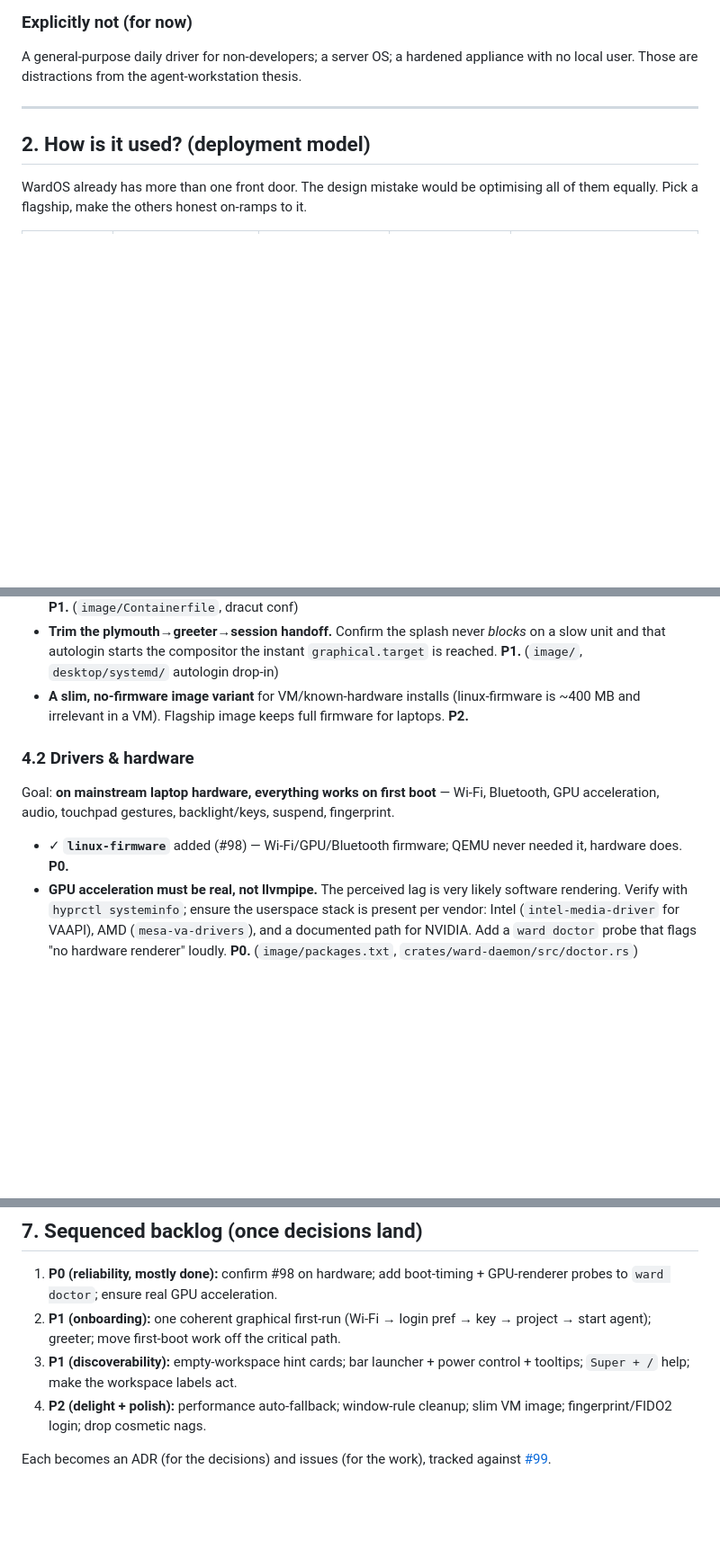
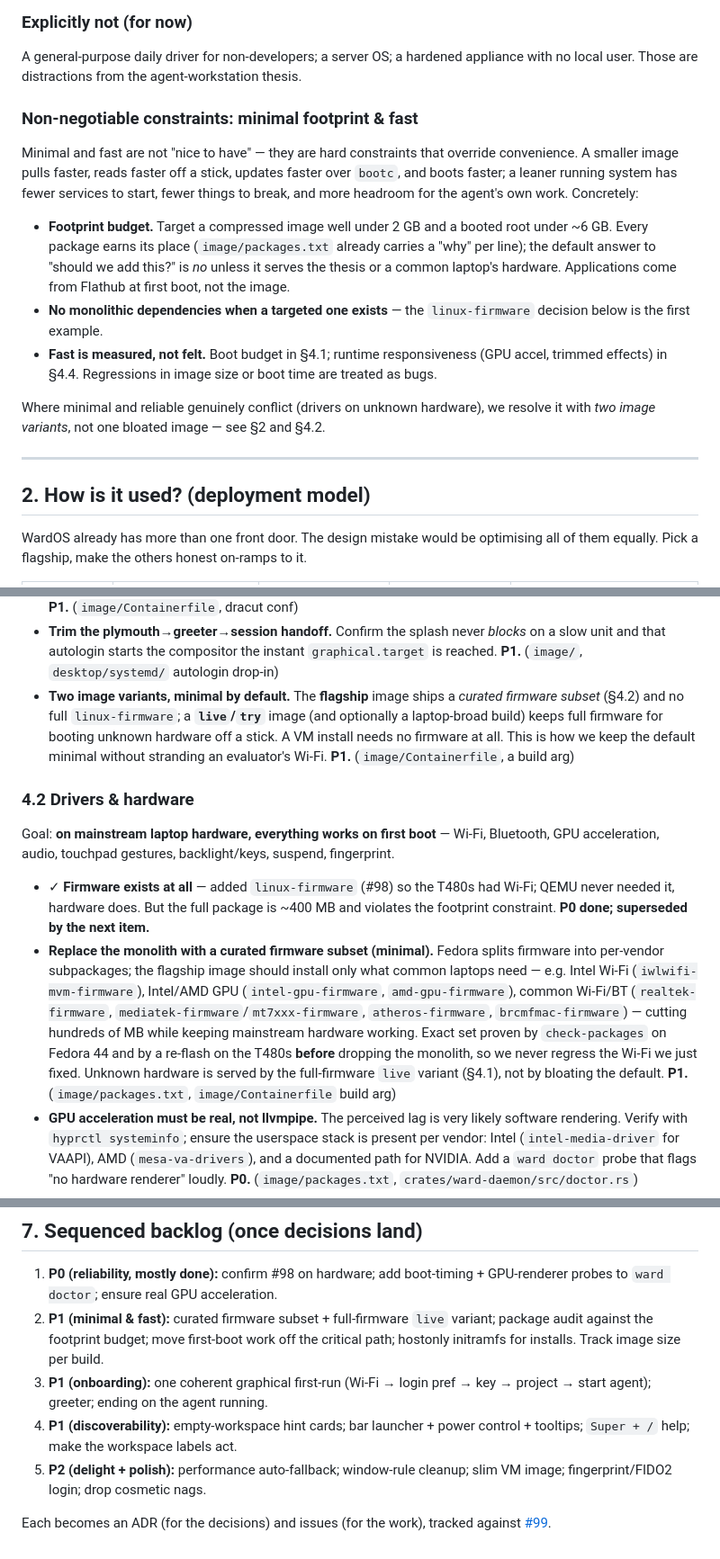
Before and after one commit to hexrift/WardOS, a Markdown page: docs/design/experience.md, 3 parts joined by grey strips. Shown at 90% size. GitHub-like rendering; blank space fills up the shorter version.

Commit message:
Docs: make minimal footprint and fast a governing constraint in the brief
Adds "minimal & fast" as a hard constraint with a footprint budget (compressed
image < 2 GB, booted root < ~6 GB) and reconciles the linux-firmware decision:
the flagship ships a curated firmware subset, a full-firmware `live` variant
serves unknown hardware, and the monolith is dropped only after a re-flash proves
the subset keeps the T480s Wi-Fi. Reprioritises slimming to P1.

Built using Claude on behalf of Hexrift

```diff
--- a/docs/design/experience.md
+++ b/docs/design/experience.md
@@ -31,6 +31,26 @@ who want a standard, auditable agent workstation they can hand to engineers.
 ### Explicitly not (for now)
 A general-purpose daily driver for non-developers; a server OS; a hardened appliance with
 no local user. Those are distractions from the agent-workstation thesis.
+
+### Non-negotiable constraints: minimal footprint & fast
+
+Minimal and fast are not "nice to have" — they are hard constraints that override
+convenience. A smaller image pulls faster, reads faster off a stick, updates faster over
+`bootc`, and boots faster; a leaner running system has fewer services to start, fewer
+things to break, and more headroom for the agent's own work. Concretely:
+
+- **Footprint budget.** Target a compressed image well under 2 GB and a booted root under
+  ~6 GB. Every package earns its place (`image/packages.txt` already carries a "why" per
+  line); the default answer to "should we add this?" is *no* unless it serves the thesis
+  or a common laptop's hardware. Applications come from Flathub at first boot, not the
+  image.
+- **No monolithic dependencies when a targeted one exists** — the `linux-firmware`
+  decision below is the first example.
+- **Fast is measured, not felt.** Boot budget in §4.1; runtime responsiveness (GPU accel,
+  trimmed effects) in §4.4. Regressions in image size or boot time are treated as bugs.
+
+Where minimal and reliable genuinely conflict (drivers on unknown hardware), we resolve it
+with *two image variants*, not one bloated image — see §2 and §4.2.
 
 ---
 
@@ -107,16 +127,30 @@ userspace (firmware/USB read time is the medium's, not ours). Prove it with
 - **Trim the plymouth→greeter→session handoff.** Confirm the splash never *blocks* on a
   slow unit and that autologin starts the compositor the instant `graphical.target` is
   reached. **P1.** (`image/`, `desktop/systemd/` autologin drop-in)
-- **A slim, no-firmware image variant** for VM/known-hardware installs (linux-firmware is
-  ~400 MB and irrelevant in a VM). Flagship image keeps full firmware for laptops. **P2.**
+- **Two image variants, minimal by default.** The **flagship** image ships a *curated
+  firmware subset* (§4.2) and no full `linux-firmware`; a **`live`/`try`** image (and
+  optionally a laptop-broad build) keeps full firmware for booting unknown hardware off a
+  stick. A VM install needs no firmware at all. This is how we keep the default minimal
+  without stranding an evaluator's Wi-Fi. **P1.** (`image/Containerfile`, a build arg)
 
 ### 4.2 Drivers & hardware
 
 Goal: **on mainstream laptop hardware, everything works on first boot** — Wi-Fi,
 Bluetooth, GPU acceleration, audio, touchpad gestures, backlight/keys, suspend, fingerprint.
 
-- ✓ **`linux-firmware`** added (#98) — Wi-Fi/GPU/Bluetooth firmware; QEMU never needed it,
-  hardware does. **P0.**
+- ✓ **Firmware exists at all** — added `linux-firmware` (#98) so the T480s had Wi-Fi;
+  QEMU never needed it, hardware does. But the full package is ~400 MB and violates the
+  footprint constraint. **P0 done; superseded by the next item.**
+- **Replace the monolith with a curated firmware subset (minimal).** Fedora splits
+  firmware into per-vendor subpackages; the flagship image should install only what common
+  laptops need — e.g. Intel Wi-Fi (`iwlwifi-mvm-firmware`), Intel/AMD GPU
+  (`intel-gpu-firmware`, `amd-gpu-firmware`), common Wi-Fi/BT (`realtek-firmware`,
+  `mediatek-firmware`/`mt7xxx-firmware`, `atheros-firmware`, `brcmfmac-firmware`) — cutting
+  hundreds of MB while keeping mainstream hardware working. Exact set proven by
+  `check-packages` on Fedora 44 and by a re-flash on the T480s **before** dropping the
+  monolith, so we never regress the Wi-Fi we just fixed. Unknown hardware is served by the
+  full-firmware `live` variant (§4.1), not by bloating the default. **P1.**
+  (`image/packages.txt`, `image/Containerfile` build arg)
 - **GPU acceleration must be real, not llvmpipe.** The perceived lag is very likely
   software rendering. Verify with `hyprctl systeminfo`; ensure the userspace stack is
   present per vendor: Intel (`intel-media-driver` for VAAPI), AMD (`mesa-va-drivers`),
@@ -223,11 +260,14 @@ work safely* — not decoration (ADR-0019).
 
 1. **P0 (reliability, mostly done):** confirm #98 on hardware; add boot-timing + GPU-renderer
    probes to `ward doctor`; ensure real GPU acceleration.
-2. **P1 (onboarding):** one coherent graphical first-run (Wi-Fi → login pref → key →
-   project → start agent); greeter; move first-boot work off the critical path.
-3. **P1 (discoverability):** empty-workspace hint cards; bar launcher + power control +
+2. **P1 (minimal & fast):** curated firmware subset + full-firmware `live` variant; package
+   audit against the footprint budget; move first-boot work off the critical path;
+   hostonly initramfs for installs. Track image size per build.
+3. **P1 (onboarding):** one coherent graphical first-run (Wi-Fi → login pref → key →
+   project → start agent); greeter; ending on the agent running.
+4. **P1 (discoverability):** empty-workspace hint cards; bar launcher + power control +
    tooltips; `Super + /` help; make the workspace labels act.
-4. **P2 (delight + polish):** performance auto-fallback; window-rule cleanup; slim VM image;
+5. **P2 (delight + polish):** performance auto-fallback; window-rule cleanup; slim VM image;
    fingerprint/FIDO2 login; drop cosmetic nags.
 
 Each becomes an ADR (for the decisions) and issues (for the work), tracked against
```
Also changed, not shown: other parts of docs/design/experience.md (+3 -0 lines).
